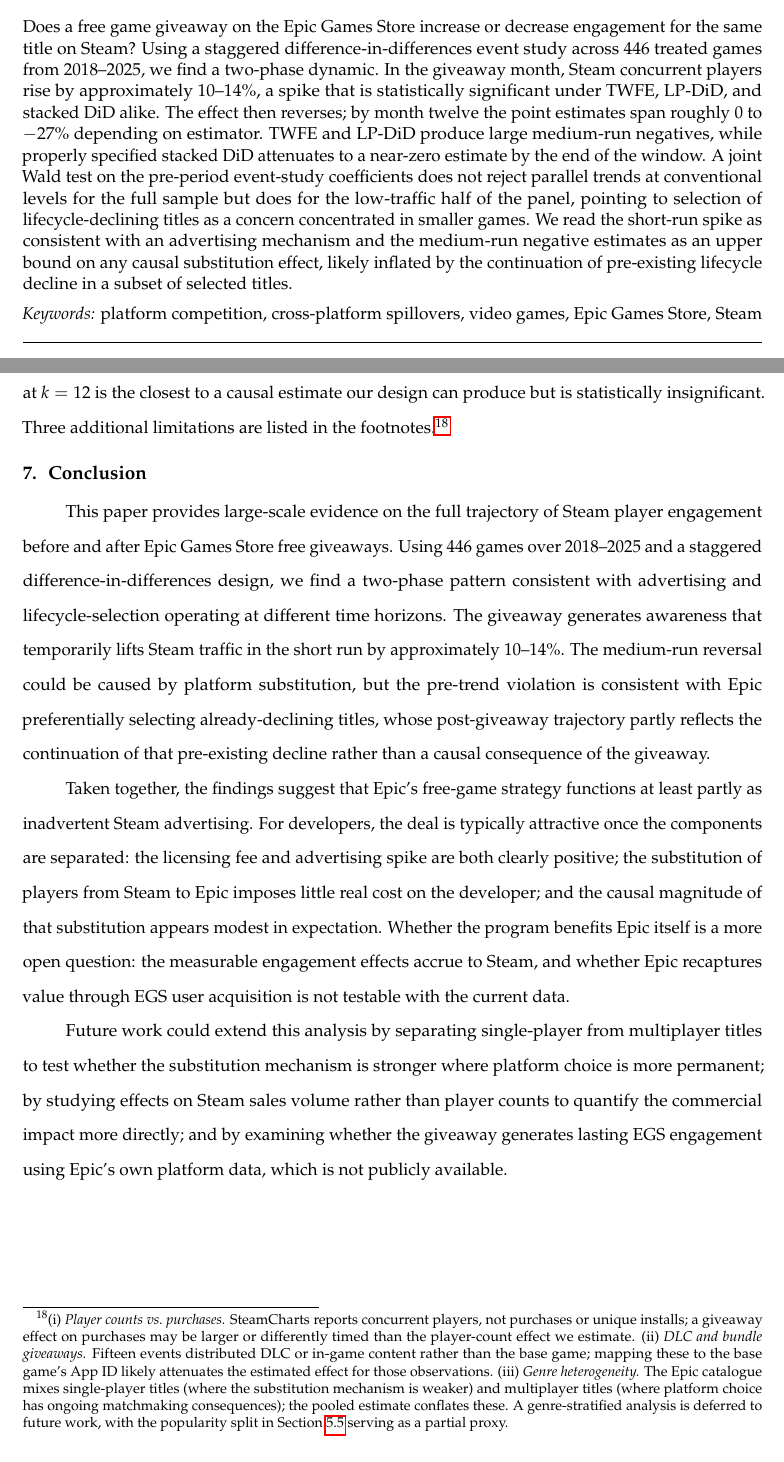
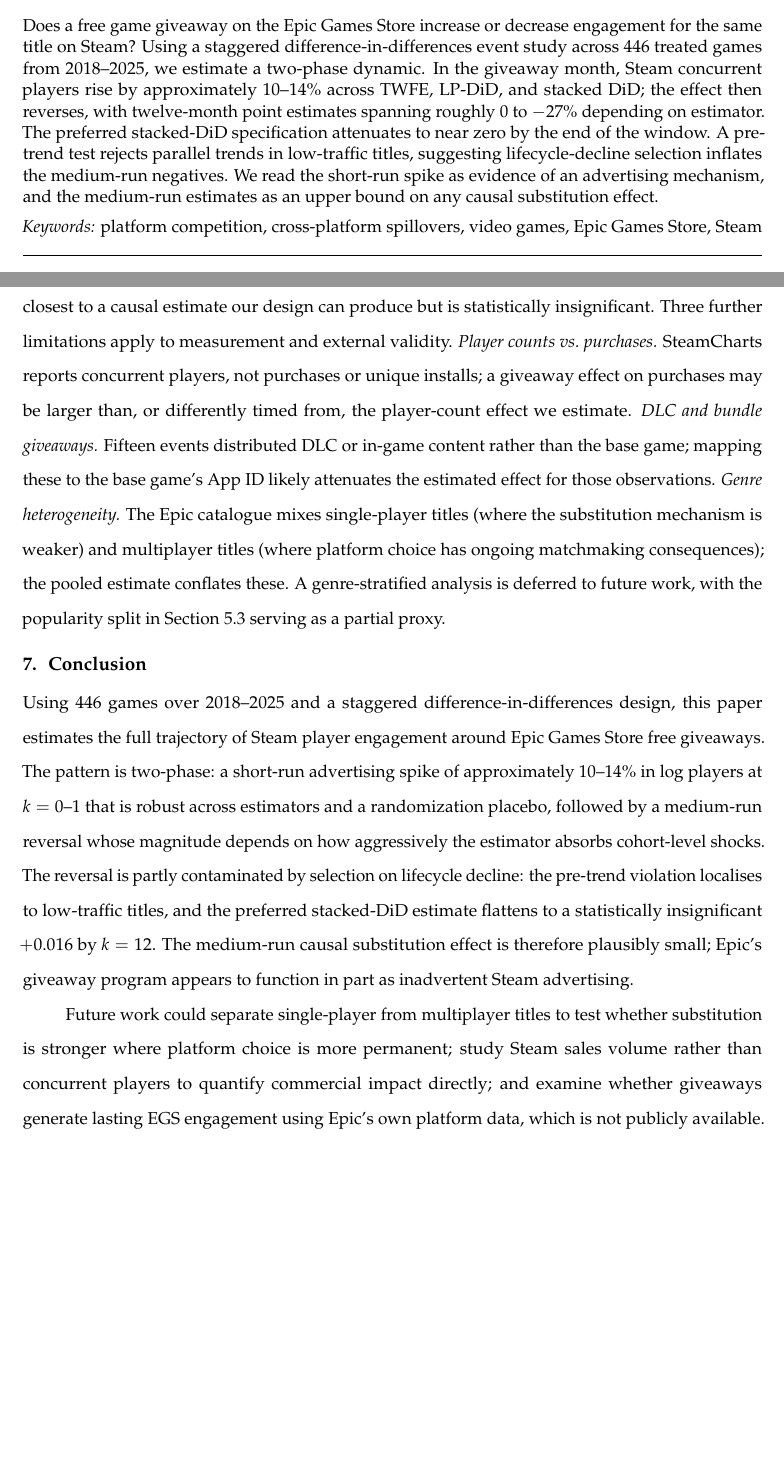
Before and after one commit to liunicholas/egs-steam-research-paper, a LaTeX document (writeups/egs_steam_paper.tex): two parts of pages 1 and 11 of 23 before the commit and two parts of pages 1 and 11 of 21 after it, joined at a grey line, cut so that both start at the same text, the shorter picture padded with empty space. Compiled offline with pdfLaTeX.

Commit message:
more formatting and structure edits

```diff
--- a/writeups/egs_steam_paper.tex
+++ b/writeups/egs_steam_paper.tex
@@ -5,7 +5,7 @@
 \usepackage[utf8]{inputenc}
 \usepackage{mathpazo}
 \usepackage{microtype}
-\usepackage[htt]{hyphenat}
+\usepackage{hyphenat}
 \usepackage{amsmath}
 \usepackage{amssymb}
 \usepackage{titlesec}
@@ -13,23 +13,21 @@
 \usepackage{booktabs}
 \usepackage{graphicx}
 \usepackage{caption}
-\usepackage{subcaption}
 \usepackage{float}
 \usepackage[authoryear,round]{natbib}
 \usepackage{setspace}
 \usepackage{hyperref}
 \usepackage{xurl}
-\usepackage{indentfirst}
-\makeatletter
-\renewcommand\@biblabel[1]{}
-\makeatother
+\hypersetup{colorlinks=true, linkcolor=black, citecolor=blue, urlcolor=blue}
 
 \titleformat{\section}{\normalfont\large\bfseries}{\thesection.}{0.6em}{}
 \titleformat{\subsection}{\normalfont\normalsize\bfseries}{\thesubsection.}{0.5em}{}
 \titlespacing*{\section}{0pt}{0.6em}{0.2em}
 \titlespacing*{\subsection}{0pt}{0.5em}{0.15em}
 
-\captionsetup{font=small, skip=4pt}
+\captionsetup{font=small, labelfont=bf, skip=4pt}
+
+\newcommand{\avgp}{\texttt{avg\_players}}
 
 \setlength{\parskip}{0pt}
 \setlength{\parindent}{2.5em}
@@ -59,20 +57,17 @@
 \end{center}
 
 \noindent Does a free game giveaway on the Epic Games Store increase or decrease
-engagement for the same title on Steam? Using a staggered difference-in-differences
-event study across 446 treated games from 2018--2025, we find a two-phase dynamic.
-In the giveaway month, Steam concurrent players rise by approximately 10--14\%, a
-spike that is statistically significant under TWFE, LP-DiD, and stacked DiD alike.
-The effect then reverses; by month twelve the point estimates span roughly $0$ to
-$-27\%$ depending on estimator. TWFE and LP-DiD produce large medium-run negatives,
-while properly specified stacked DiD attenuates to a near-zero estimate by the end
-of the window. A joint Wald test on the pre-period event-study coefficients does
-not reject parallel trends at conventional levels for the full sample but does for
-the low-traffic half of the panel, pointing to selection of lifecycle-declining
-titles as a concern concentrated in smaller games. We read the short-run spike as
-consistent with an advertising mechanism and the medium-run negative estimates as
-an upper bound on any causal substitution effect, likely inflated by the
-continuation of pre-existing lifecycle decline in a subset of selected titles.
+engagement for the same title on Steam? Using a staggered
+difference-in-differences event study across 446 treated games from
+2018--2025, we estimate a two-phase dynamic. In the giveaway month, Steam
+concurrent players rise by approximately 10--14\% across TWFE, LP-DiD, and
+stacked DiD; the effect then reverses, with twelve-month point estimates
+spanning roughly $0$ to $-27\%$ depending on estimator. The preferred
+stacked-DiD specification attenuates to near zero by the end of the window.
+A pre-trend test rejects parallel trends in low-traffic titles, suggesting
+lifecycle-decline selection inflates the medium-run negatives. We read the
+short-run spike as evidence of an advertising mechanism, and the medium-run
+estimates as an upper bound on any causal substitution effect.
 
 \vspace{0.5em}
 \noindent\textit{Keywords:} platform competition, cross-platform spillovers, video games, Epic Games Store, Steam
@@ -529,49 +519,42 @@
 should therefore be read as upper bounds on the true causal substitution
 effect; the stacked-DiD estimate of $+0.016$ at $k = 12$ is the closest to a
 causal estimate our design can produce but is statistically insignificant.
-Three additional limitations are listed in the footnotes.\footnote{(i)
-\emph{Player counts vs.\ purchases.} SteamCharts reports concurrent players, not
-purchases or unique installs; a giveaway effect on purchases may be larger or
-differently timed than the player-count effect we estimate. (ii) \emph{DLC and
-bundle giveaways.} Fifteen events distributed DLC or in-game content rather than
-the base game; mapping these to the base game's App ID likely attenuates the
-estimated effect for those observations. (iii) \emph{Genre heterogeneity.} The
-Epic catalogue mixes single-player titles (where the substitution mechanism is
-weaker) and multiplayer titles (where platform choice has ongoing matchmaking
-consequences); the pooled estimate conflates these. A genre-stratified analysis
-is deferred to future work, with the popularity split in Section~\ref{ssec:pop}
-serving as a partial proxy.}
+Three further limitations apply to measurement and external validity.
+\textit{Player counts vs.\ purchases.} SteamCharts reports concurrent players,
+not purchases or unique installs; a giveaway effect on purchases may be larger
+than, or differently timed from, the player-count effect we estimate.
+\textit{DLC and bundle giveaways.} Fifteen events distributed DLC or in-game
+content rather than the base game; mapping these to the base game's App ID
+likely attenuates the estimated effect for those observations.
+\textit{Genre heterogeneity.} The Epic catalogue mixes single-player titles
+(where the substitution mechanism is weaker) and multiplayer titles (where
+platform choice has ongoing matchmaking consequences); the pooled estimate
+conflates these. A genre-stratified analysis is deferred to future work, with
+the popularity split in Section~\ref{ssec:pop} serving as a partial proxy.
 
 % ─────────────────────────── 7. CONCLUSION ─────────────────────────────────
 \section{Conclusion}
 \label{sec:conclusion}
 
-This paper provides large-scale evidence on the full trajectory of
-Steam player engagement before and after Epic Games Store free giveaways. Using 446
-games over 2018--2025 and a staggered difference-in-differences design, we find
-a two-phase pattern consistent with advertising and lifecycle-selection operating at different time horizons.
-The giveaway generates awareness that temporarily lifts Steam traffic in the short run by
-approximately 10--14\%. The medium-run reversal could be caused by platform substitution, but the
-pre-trend violation is consistent with Epic preferentially selecting already-declining titles,
-whose post-giveaway trajectory partly reflects the continuation of that pre-existing decline
-rather than a causal consequence of the giveaway.
+Using 446 games over 2018--2025 and a staggered difference-in-differences
+design, this paper estimates the full trajectory of Steam player engagement
+around Epic Games Store free giveaways. The pattern is two-phase: a
+short-run advertising spike of approximately 10--14\% in log players at
+$k = 0$--$1$ that is robust across estimators and a randomization placebo,
+followed by a medium-run reversal whose magnitude depends on how aggressively
+the estimator absorbs cohort-level shocks. The reversal is partly contaminated
+by selection on lifecycle decline: the pre-trend violation localises to
+low-traffic titles, and the preferred stacked-DiD estimate flattens to a
+statistically insignificant $+0.016$ by $k = 12$. The medium-run causal
+substitution effect is therefore plausibly small; Epic's giveaway program
+appears to function in part as inadvertent Steam advertising.
 
-Taken together, the findings suggest that Epic's free-game strategy functions at
-least partly as inadvertent Steam advertising. For developers, the deal is
-typically attractive once the components are separated: the licensing fee and
-advertising spike are both clearly positive; the substitution of players from
-Steam to Epic imposes little real cost on the developer; and the causal
-magnitude of that substitution appears modest in expectation. Whether the
-program benefits Epic itself is a more open question: the measurable
-engagement effects accrue to Steam, and whether Epic recaptures value through
-EGS user acquisition is not testable with the current data.
-
-Future work could extend this analysis by separating single-player from
-multiplayer titles to test whether the substitution mechanism is stronger
-where platform choice is more permanent; by studying effects on Steam sales
-volume rather than player counts to quantify the commercial impact more
-directly; and by examining whether the giveaway generates lasting EGS
-engagement using Epic's own platform data, which is not publicly available.
+Future work could separate single-player from multiplayer titles to test
+whether substitution is stronger where platform choice is more permanent;
+study Steam sales volume rather than concurrent players to quantify
+commercial impact directly; and examine whether giveaways generate lasting
+EGS engagement using Epic's own platform data, which is not publicly
+available.
 
 \clearpage
 
```
Also changed, not shown: writeups/egs_steam_paper.pdf, writeups/egs_steam_paper.tex (119 more changed lines).
